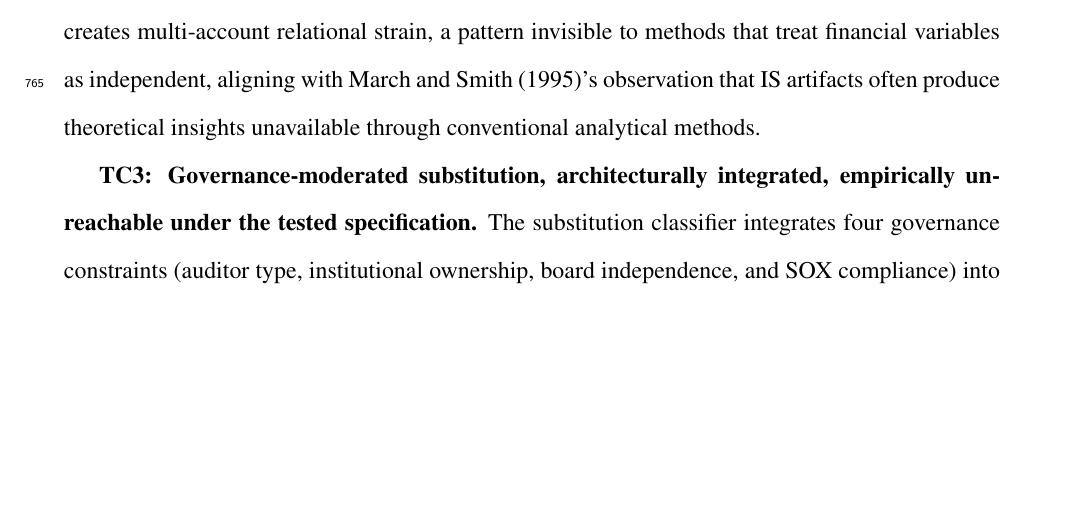
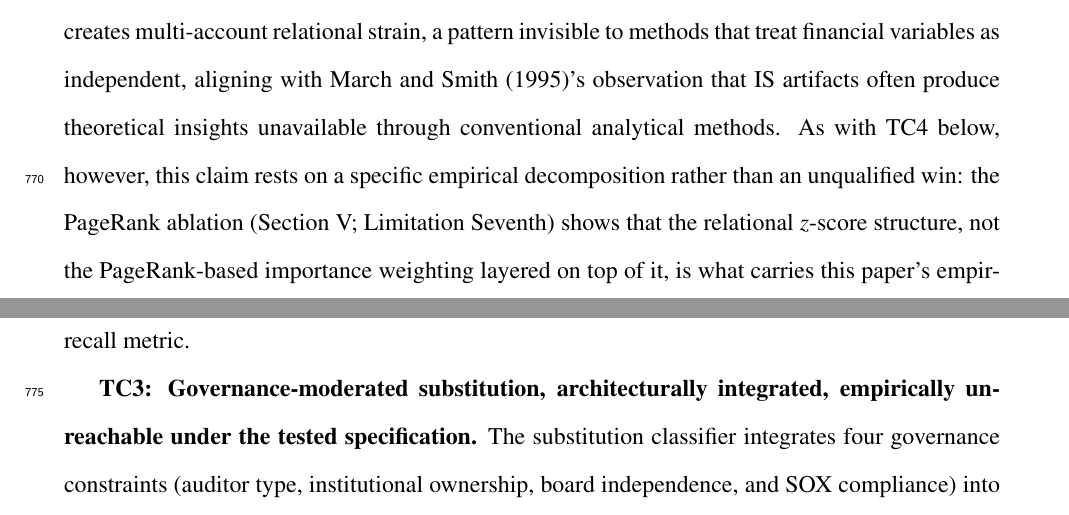
Before and after one commit to ApoorvSaxena0109/cli-2, a LaTeX paper (ISAIS_2026_Paper.tex): part of page 35 of 53 before the commit and two parts of pages 35 and 36 of 54 after it, the two joined at a grey line, cut so that both start at the same text, the shorter picture padded with empty space. Compiled offline with pdfLaTeX.

Commit message:
Extend PageRank-ablation caveat to TC2, closing the same propagation gap
Same class of issue as the TC1 fix: TC2's relational-view claim (both
the Introduction's contribution list and the Discussion's Theoretical
Contributions subsection) had no acknowledgment that the PageRank
ablation (Section V; Limitation Seventh) shows the empirical advantage
traces to the z-score structure itself, not to PageRank-weighting, which
a naive single-node heuristic actually beats on this paper's primary
recall metric. That caveat previously existed only in the Limitations
section and the Conclusion's general summary, never attached to TC2's
own statement. Added it to both occurrences, matching the standard
already set for TC1/TC3.

Audited the rest of the document for the same pattern (a caveat added
in one location but not propagated to a parallel/duplicate claim
elsewhere): checked all TC1-4/PC1-2 Introduction-vs-Discussion pairs,
all "reproduc*" and "within N" robustness-check claims for the same
same-code-vs-different-script ambiguity as the Dechow footnote, and
re-ran the duplicate-paragraph and em-dash checks. No further instances
found. Recompiles cleanly with pdflatex, no errors or undefined
references.

```diff
--- a/ISAIS_2026_Paper.tex
+++ b/ISAIS_2026_Paper.tex
@@ -1718,7 +1722,14 @@ ratio-decomposition paradigm.  The graph perspective reveals that
 manipulation creates multi-account relational strain, a pattern invisible
 to methods that treat financial variables as independent, aligning with
 \citet{march1995}'s observation that IS artifacts often produce theoretical
-insights unavailable through conventional analytical methods.
+insights unavailable through conventional analytical methods.  As with
+TC4 below, however, this claim rests on a specific empirical
+decomposition rather than an unqualified win: the PageRank ablation
+(Section~V; Limitation Seventh) shows that the relational
+$z$-score structure, not the PageRank-based importance weighting layered
+on top of it, is what carries this paper's empirical advantage, since a
+naive single-node heuristic outperforms PageRank on the paper's primary
+recall metric.
 
 \textbf{TC3: Governance-moderated substitution, architecturally
 integrated, empirically unreachable under the tested specification.}
```
Also changed, not shown: ISAIS_2026_Paper.tex (6 more changed lines).
